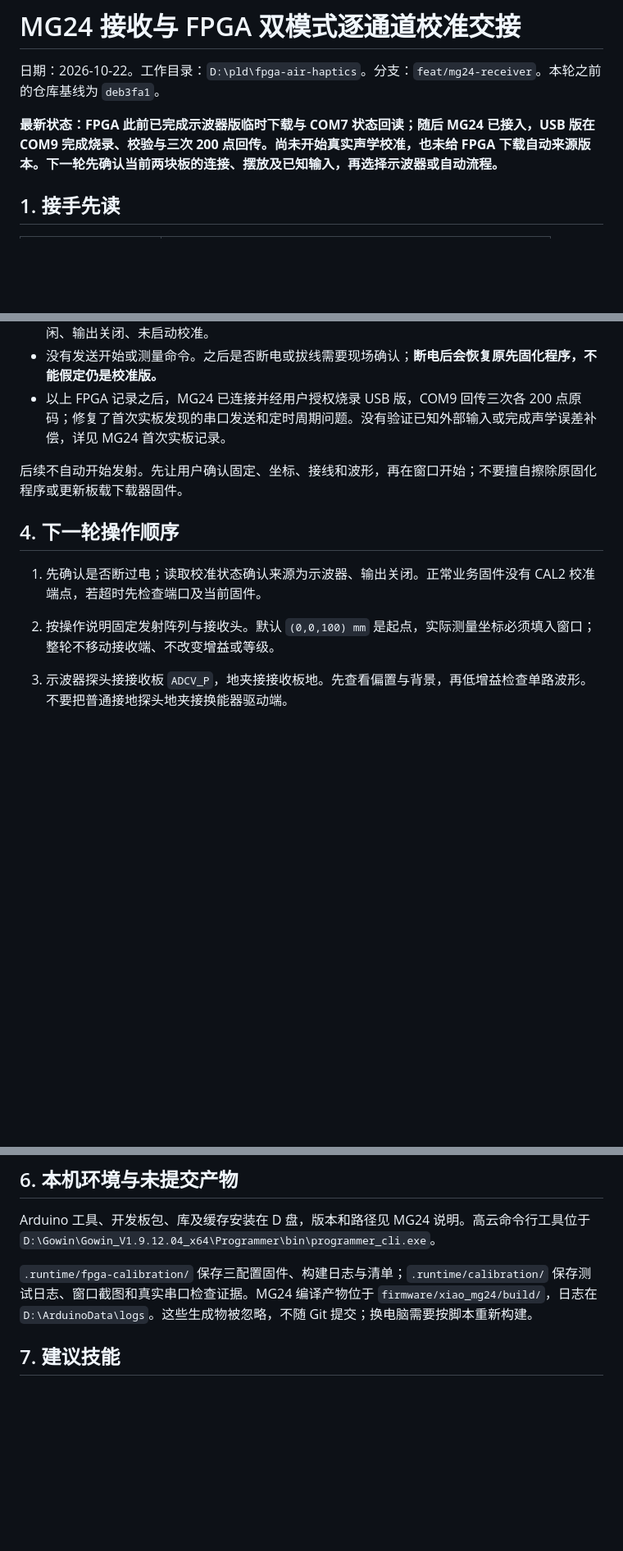
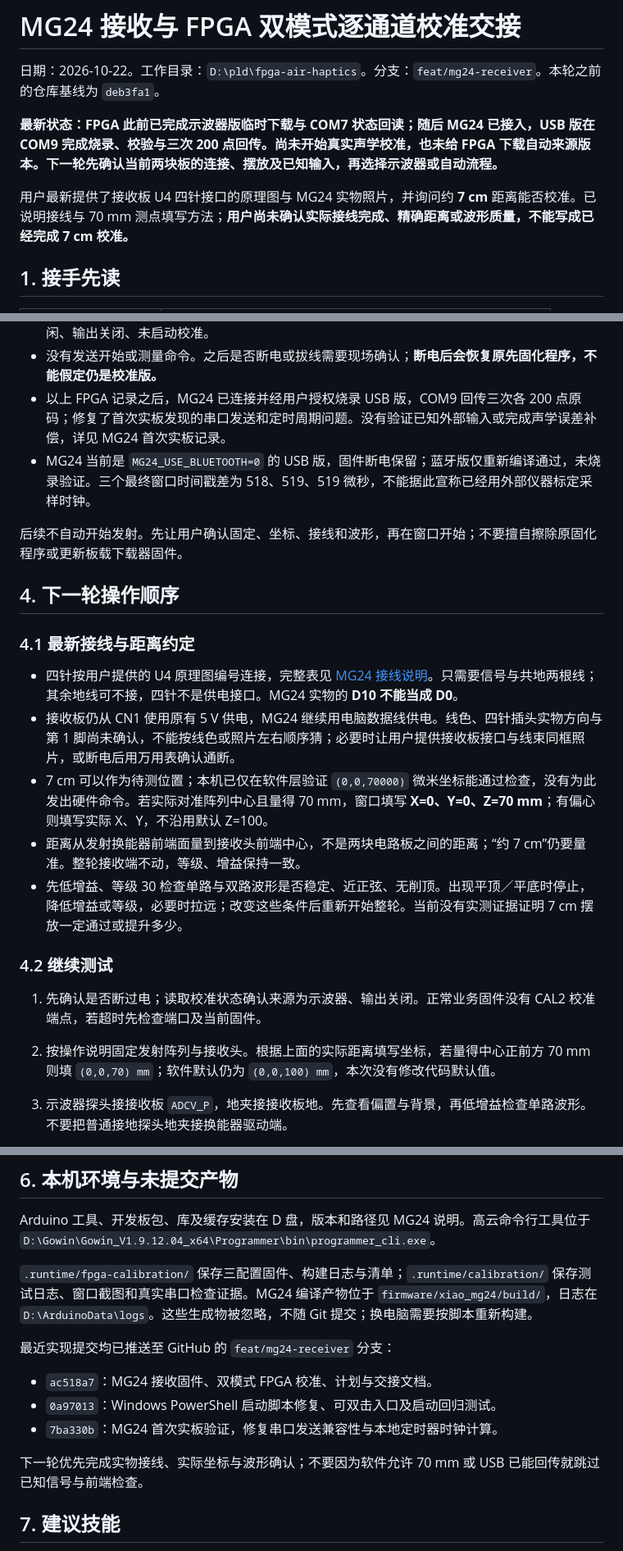
Before and after one commit to Cody-ic/fpga-air-haptics, a Markdown page: fpga/逐通道校准交接_2026-10-22.md, 3 parts joined by grey strips. Shown at 82% size. Drawn GitHub-style; blank space fills up the shorter version.

Commit message:
docs: update calibration handoff with wiring and 70 mm setup

```diff
--- a/fpga/逐通道校准交接_2026-10-22.md
+++ b/fpga/逐通道校准交接_2026-10-22.md
@@ -3,6 +3,8 @@
 日期：2026-10-22。工作目录：`D:\pld\fpga-air-haptics`。分支：`feat/mg24-receiver`。本轮之前的仓库基线为 `deb3fa1`。
 
 **最新状态：FPGA 此前已完成示波器版临时下载与 COM7 状态回读；随后 MG24 已接入，USB 版在 COM9 完成烧录、校验与三次 200 点回传。尚未开始真实声学校准，也未给 FPGA 下载自动来源版本。下一轮先确认当前两块板的连接、摆放及已知输入，再选择示波器或自动流程。**
+
+用户最新提供了接收板 U4 四针接口的原理图与 MG24 实物照片，并询问约 **7 cm** 距离能否校准。已说明接线与 70 mm 测点填写方法；**用户尚未确认实际接线完成、精确距离或波形质量，不能写成已经完成 7 cm 校准。**
 
 ## 1. 接手先读
 
@@ -42,13 +44,24 @@
 - 下载后只读监听 3 秒，收到 30 个有效状态包，校验错误 0；4×4、间距 11 mm、来源 0、空闲、输出关闭、未启动校准。
 - 没有发送开始或测量命令。之后是否断电或拔线需要现场确认；**断电后会恢复原先固化程序，不能假定仍是校准版。**
 - 以上 FPGA 记录之后，MG24 已连接并经用户授权烧录 USB 版，COM9 回传三次各 200 点原码；修复了首次实板发现的串口发送和定时周期问题。没有验证已知外部输入或完成声学误差补偿，详见 MG24 首次实板记录。
+- MG24 当前是 `MG24_USE_BLUETOOTH=0` 的 USB 版，固件断电保留；蓝牙版仅重新编译通过，未烧录验证。三个最终窗口时间戳差为 518、519、519 微秒，不能据此宣称已经用外部仪器标定采样时钟。
 
 后续不自动开始发射。先让用户确认固定、坐标、接线和波形，再在窗口开始；不要擅自擦除原固化程序或更新板载下载器固件。
 
 ## 4. 下一轮操作顺序
 
+### 4.1 最新接线与距离约定
+
+- 四针按用户提供的 U4 原理图编号连接，完整表见 [MG24 接线说明](../firmware/xiao_mg24/README.md#3-接线)。只需要信号与共地两根线；其余地线可不接，四针不是供电接口。MG24 实物的 **D10 不能当成 D0**。
+- 接收板仍从 CN1 使用原有 5 V 供电，MG24 继续用电脑数据线供电。线色、四针插头实物方向与第 1 脚尚未确认，不能按线色或照片左右顺序猜；必要时让用户提供接收板接口与线束同框照片，或断电后用万用表确认通断。
+- 7 cm 可以作为待测位置；本机已仅在软件层验证 `(0,0,70000)` 微米坐标能通过检查，没有为此发出硬件命令。若实际对准阵列中心且量得 70 mm，窗口填写 **X=0、Y=0、Z=70 mm**；有偏心则填写实际 X、Y，不沿用默认 Z=100。
+- 距离从发射换能器前端面量到接收头前端中心，不是两块电路板之间的距离；“约 7 cm”仍要量准。整轮接收端不动，等级、增益保持一致。
+- 先低增益、等级 30 检查单路与双路波形是否稳定、近正弦、无削顶。出现平顶／平底时停止，降低增益或等级，必要时拉远；改变这些条件后重新开始整轮。当前没有实测证据证明 7 cm 摆放一定通过或提升多少。
+
+### 4.2 继续测试
+
 1. 先确认是否断过电；读取校准状态确认来源为示波器、输出关闭。正常业务固件没有 CAL2 校准端点，若超时先检查端口及当前固件。
-2. 按操作说明固定发射阵列与接收头。默认 `(0,0,100) mm` 是起点，实际测量坐标必须填入窗口；整轮不移动接收端、不改变增益或等级。
+2. 按操作说明固定发射阵列与接收头。根据上面的实际距离填写坐标，若量得中心正前方 70 mm 则填 `(0,0,70) mm`；软件默认仍为 `(0,0,100) mm`，本次没有修改代码默认值。
 3. 示波器探头接接收板 `ADCV_P`，地夹接接收板地。先查看偏置与背景，再低增益检查单路波形。不要把普通接地探头地夹接换能器驱动端。
 4. 双击 `firmware/xiao_mg24/start_calibration.cmd`，或在仓库根目录执行下面命令。窗口上方“连接与测点”第一行的“FPGA 串口”选择 COM7，右侧测量方式选示波器；核对坐标、等级 30、参考通道 0，确认接线和摆放后开始。
 
@@ -91,6 +104,14 @@ Arduino 工具、开发板包、库及缓存安装在 D 盘，版本和路径见
 
 `.runtime/fpga-calibration/` 保存三配置固件、构建日志与清单；`.runtime/calibration/` 保存测试日志、窗口截图和真实串口检查证据。MG24 编译产物位于 `firmware/xiao_mg24/build/`，日志在 `D:\ArduinoData\logs`。这些生成物被忽略，不随 Git 提交；换电脑需要按脚本重新构建。
 
+最近实现提交均已推送至 GitHub 的 `feat/mg24-receiver` 分支：
+
+- `ac518a7`：MG24 接收固件、双模式 FPGA 校准、计划与交接文档。
+- `0a97013`：Windows PowerShell 启动脚本修复、可双击入口及启动回归测试。
+- `7ba330b`：MG24 首次实板验证，修复串口发送兼容性与本地定时器时钟计算。
+
+下一轮优先完成实物接线、实际坐标与波形确认；不要因为软件允许 70 mm 或 USB 已能回传就跳过已知信号与前端检查。
+
 ## 7. 建议技能
 
 - `handoff`：后续再次整理交接时使用，优先链接本计划和操作说明，避免复制出互相冲突的版本。
```
Also changed, not shown: firmware/xiao_mg24/README.md (+11 -0 lines), fpga/CALIBRATION.md (+2 -0 lines).
